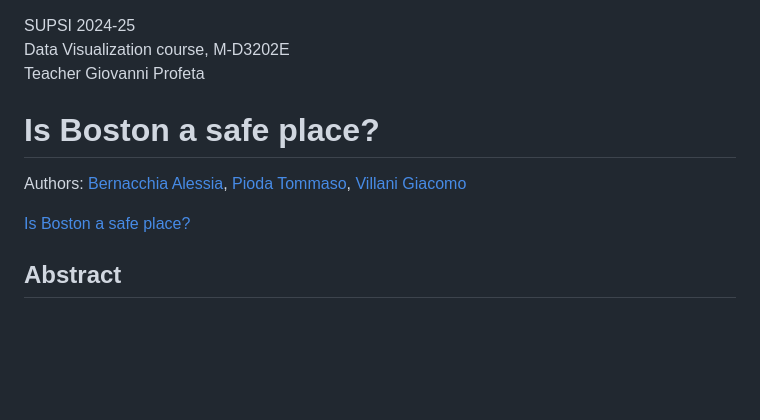
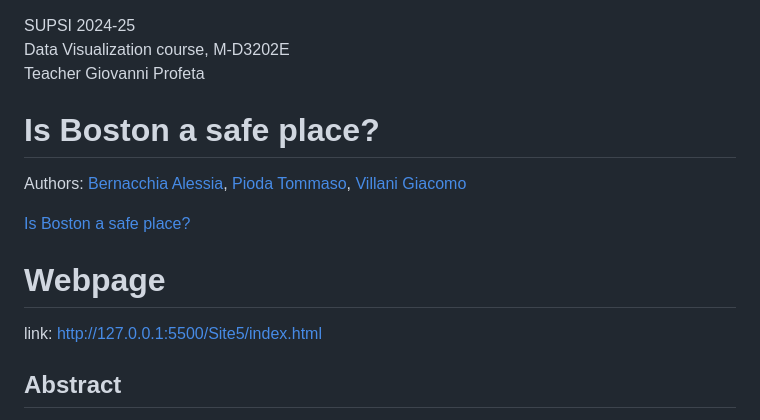
Before and after one commit to AlessiaBernacchia/data-visualization-crime-project, a Markdown page: README.md, the part around the change. Rendered like a GitHub page; blank space fills up the shorter version.

Commit message:
Update README.md
added link


Signed-off-by: DownToTheGround <giaco.villani@gmail.com>

```diff
--- a/README.md
+++ b/README.md
@@ -1,13 +1,14 @@
 SUPSI 2024-25
 Data Visualization course, M-D3202E
 Teacher Giovanni Profeta
-
 
 # Is Boston a safe place?
 Authors: [Bernacchia Alessia](https://github.com/AlessiaBernacchia), [Pioda Tommaso](https://github.com/Thetommigun432), [Villani Giacomo](https://github.com/DownToTheGround)
 
 [Is Boston a safe place?](https://github.com/AlessiaBernacchia/data-visualization-crime-project)
 
+# Webpage
+link: http://127.0.0.1:5500/Site5/index.html
 
 ## Abstract
 This project explores **the distribution and severity of crimes across Boston's various districts**, providing valuable insights for **residents and visitors**. By analyzing crime data collected over the past four years, we identify key patterns in criminal activity, including the most critical times and areas for safety.
```
